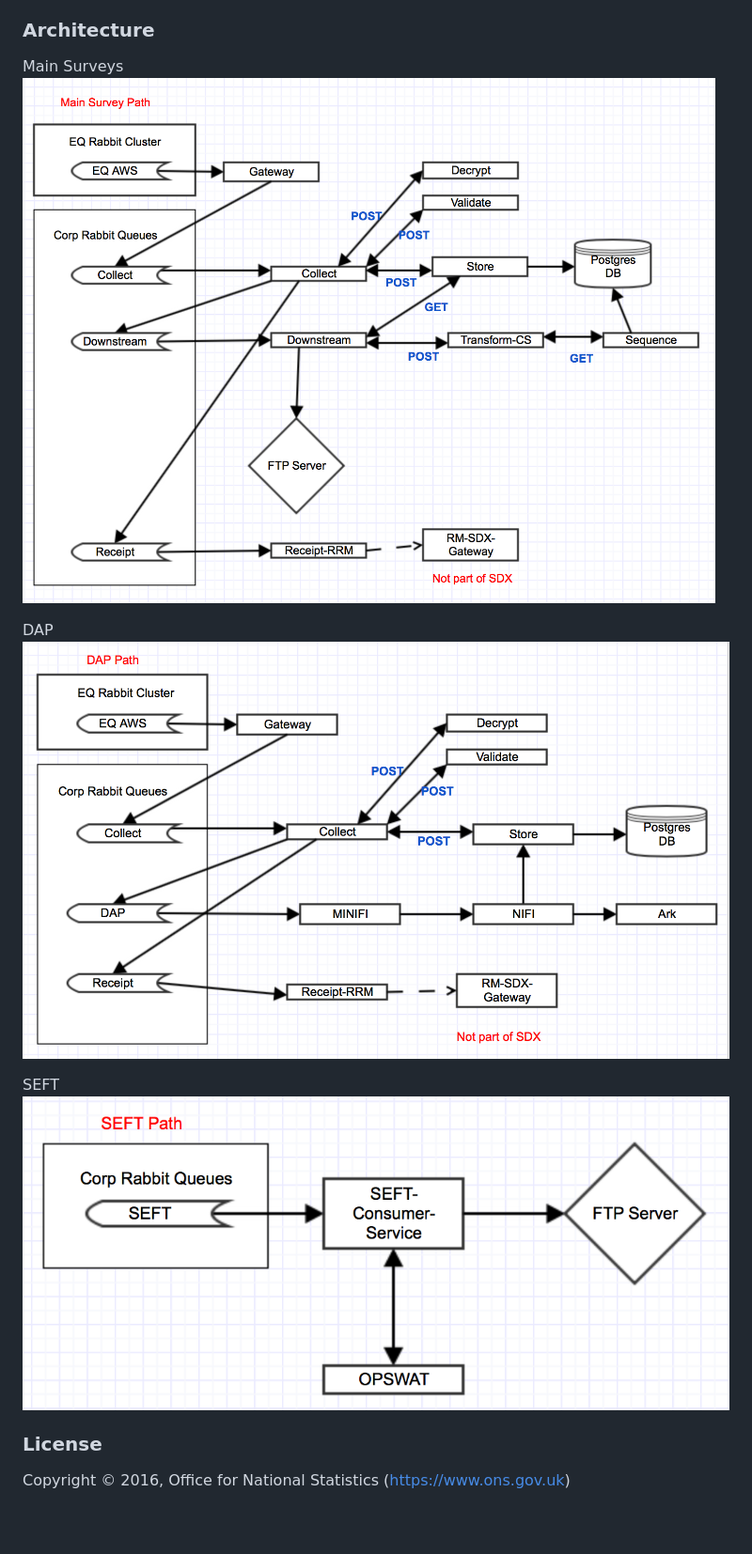
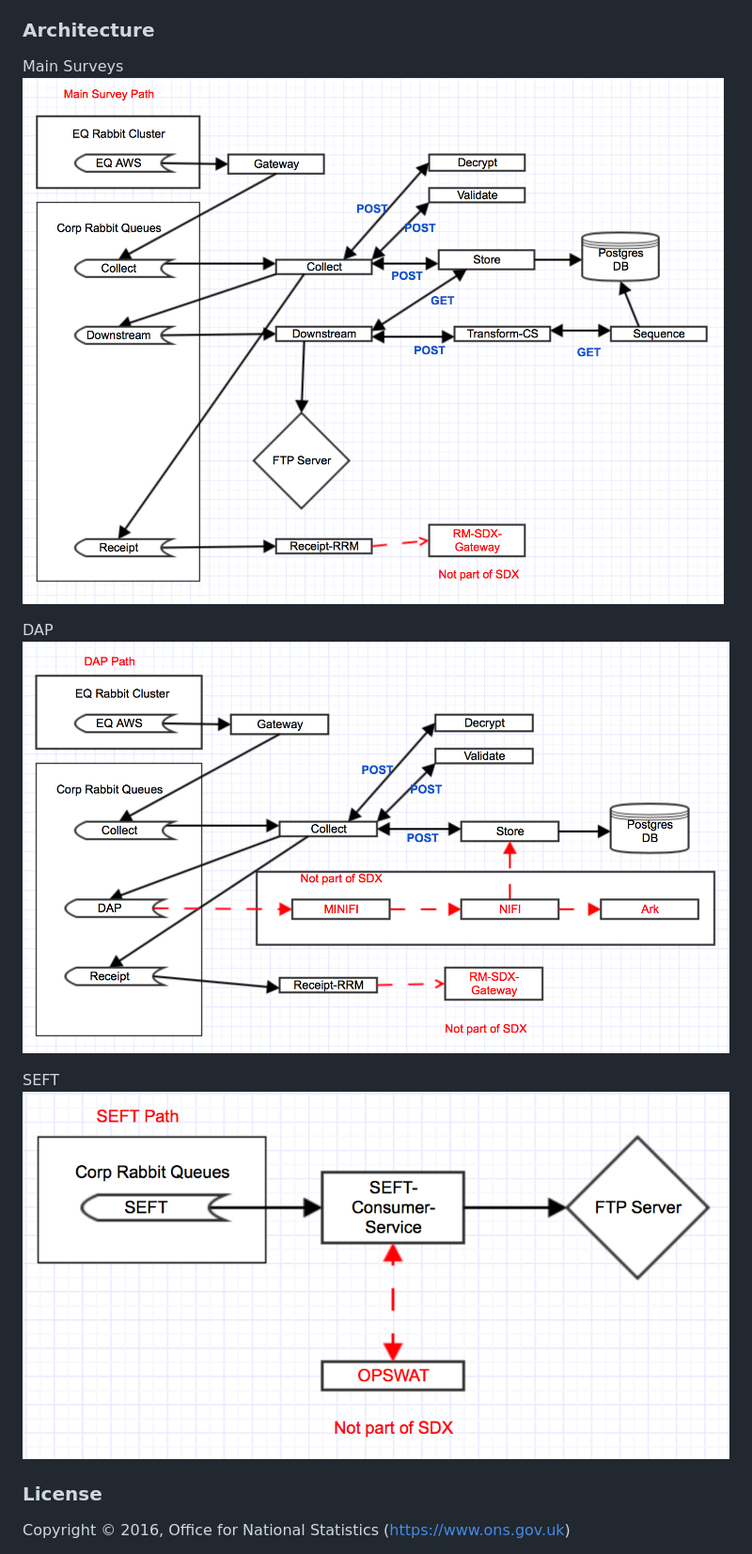
Before and after one commit to ONSdigital/sdx-compose, a Markdown page: README.md, the part around the change. Shown: that part at 94% size. Rendered like a GitHub page; pictures changed too: docs/SDX1main.png (deleted), docs/SDX2dap.png (deleted), docs/SDX3seft.png (deleted); blank space fills up the shorter version.

Commit message:
made distinctions between sdx and non-sdx clearer

```diff
--- a/README.md
+++ b/README.md
@@ -77,13 +77,13 @@ file called .placeholder checked into git so that git creates the folder.
 ### Architecture
 
 Main Surveys
-![SDX Architecture](docs/SDX1main.png)
+![SDX Architecture](docs/SDXmainpath.png)
 
 DAP
-![SDX Architecture](docs/SDX2dap.png)
+![SDX Architecture](docs/SDXdappath.png)
 
 SEFT
-![SDX Architecture](docs/SDX3seft.png)
+![SDX Architecture](docs/SDXseftpath.png)
 
 ### License
 
```
